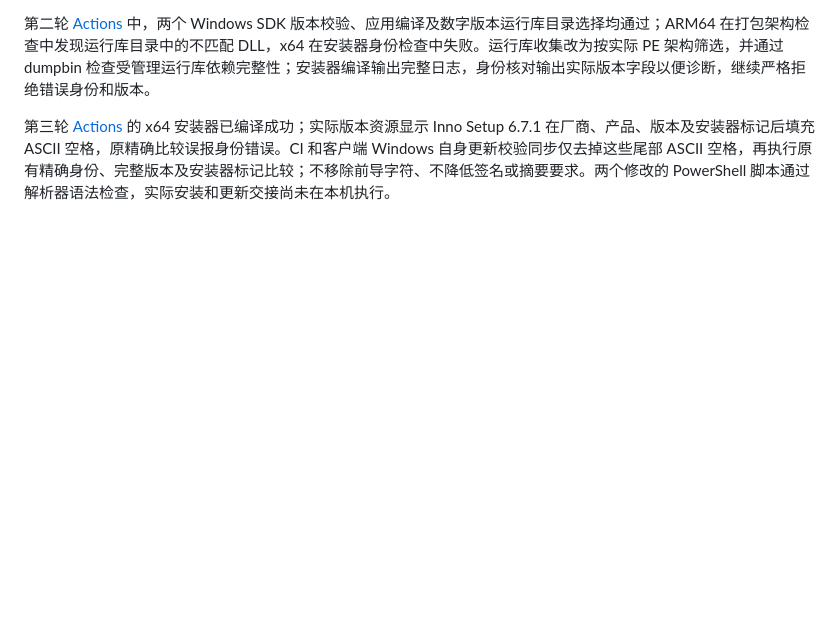
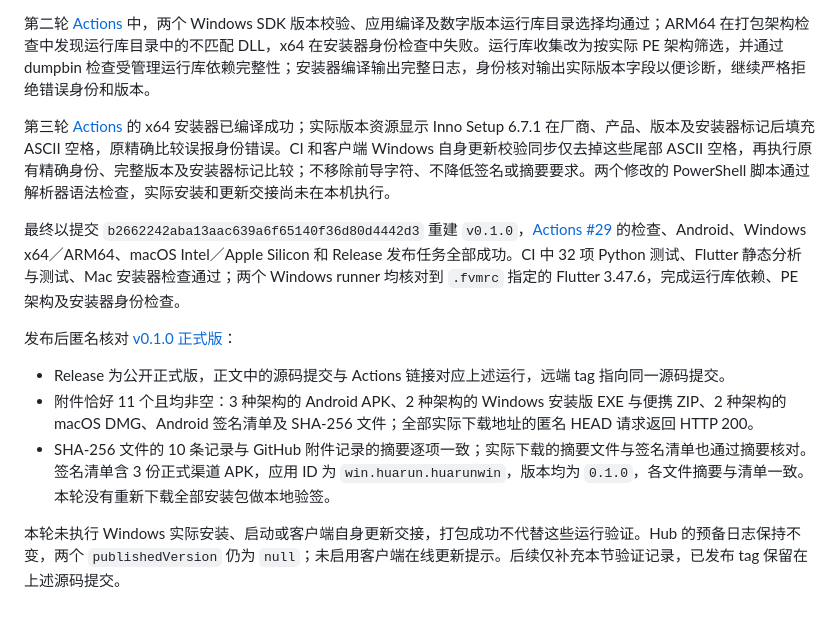
Before and after one commit to huarunwin/huarunwin, a Markdown page: docs/verification.md, the part around the change. Rendered like a GitHub page; blank space fills up the shorter version.

Commit message:
docs: Record successful v0.1.0 release verification

```diff
--- a/docs/verification.md
+++ b/docs/verification.md
@@ -576,3 +576,13 @@ Python AST、工作流 YAML、Hub JSON 语法及两个仓库的 `git diff --chec
 第二轮 [Actions](https://github.com/huarunwin/huarunwin/actions/runs/39434938256) 中，两个 Windows SDK 版本校验、应用编译及数字版本运行库目录选择均通过；ARM64 在打包架构检查中发现运行库目录中的不匹配 DLL，x64 在安装器身份检查中失败。运行库收集改为按实际 PE 架构筛选，并通过 dumpbin 检查受管理运行库依赖完整性；安装器编译输出完整日志，身份核对输出实际版本字段以便诊断，继续严格拒绝错误身份和版本。
 
 第三轮 [Actions](https://github.com/huarunwin/huarunwin/actions/runs/39437166742) 的 x64 安装器已编译成功；实际版本资源显示 Inno Setup 6.7.1 在厂商、产品、版本及安装器标记后填充 ASCII 空格，原精确比较误报身份错误。CI 和客户端 Windows 自身更新校验同步仅去掉这些尾部 ASCII 空格，再执行原有精确身份、完整版本及安装器标记比较；不移除前导字符、不降低签名或摘要要求。两个修改的 PowerShell 脚本通过解析器语法检查，实际安装和更新交接尚未在本机执行。
+
+最终以提交 `b2662242aba13aac639a6f65140f36d80d4442d3` 重建 `v0.1.0`，[Actions #29](https://github.com/huarunwin/huarunwin/actions/runs/39438644584) 的检查、Android、Windows x64／ARM64、macOS Intel／Apple Silicon 和 Release 发布任务全部成功。CI 中 32 项 Python 测试、Flutter 静态分析与测试、Mac 安装器检查通过；两个 Windows runner 均核对到 `.fvmrc` 指定的 Flutter 3.47.6，完成运行库依赖、PE 架构及安装器身份检查。
+
+发布后匿名核对 [v0.1.0 正式版](https://github.com/huarunwin/huarunwin/releases/tag/v0.1.0)：
+
+- Release 为公开正式版，正文中的源码提交与 Actions 链接对应上述运行，远端 tag 指向同一源码提交。
+- 附件恰好 11 个且均非空：3 种架构的 Android APK、2 种架构的 Windows 安装版 EXE 与便携 ZIP、2 种架构的 macOS DMG、Android 签名清单及 SHA-256 文件；全部实际下载地址的匿名 HEAD 请求返回 HTTP 200。
+- SHA-256 文件的 10 条记录与 GitHub 附件记录的摘要逐项一致；实际下载的摘要文件与签名清单也通过摘要核对。签名清单含 3 份正式渠道 APK，应用 ID 为 `win.huarun.huarunwin`，版本均为 `0.1.0`，各文件摘要与清单一致。本轮没有重新下载全部安装包做本地验签。
+
+本轮未执行 Windows 实际安装、启动或客户端自身更新交接，打包成功不代替这些运行验证。Hub 的预备日志保持不变，两个 `publishedVersion` 仍为 `null`；未启用客户端在线更新提示。后续仅补充本节验证记录，已发布 tag 保留在上述源码提交。
```
